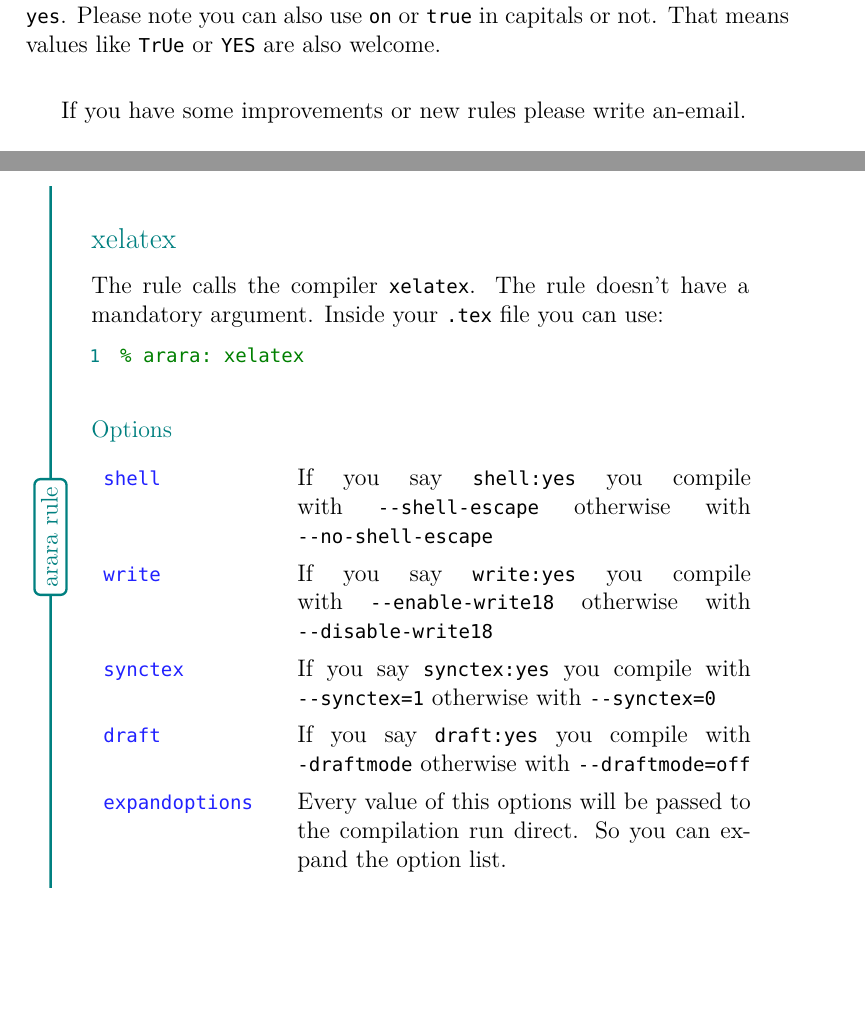
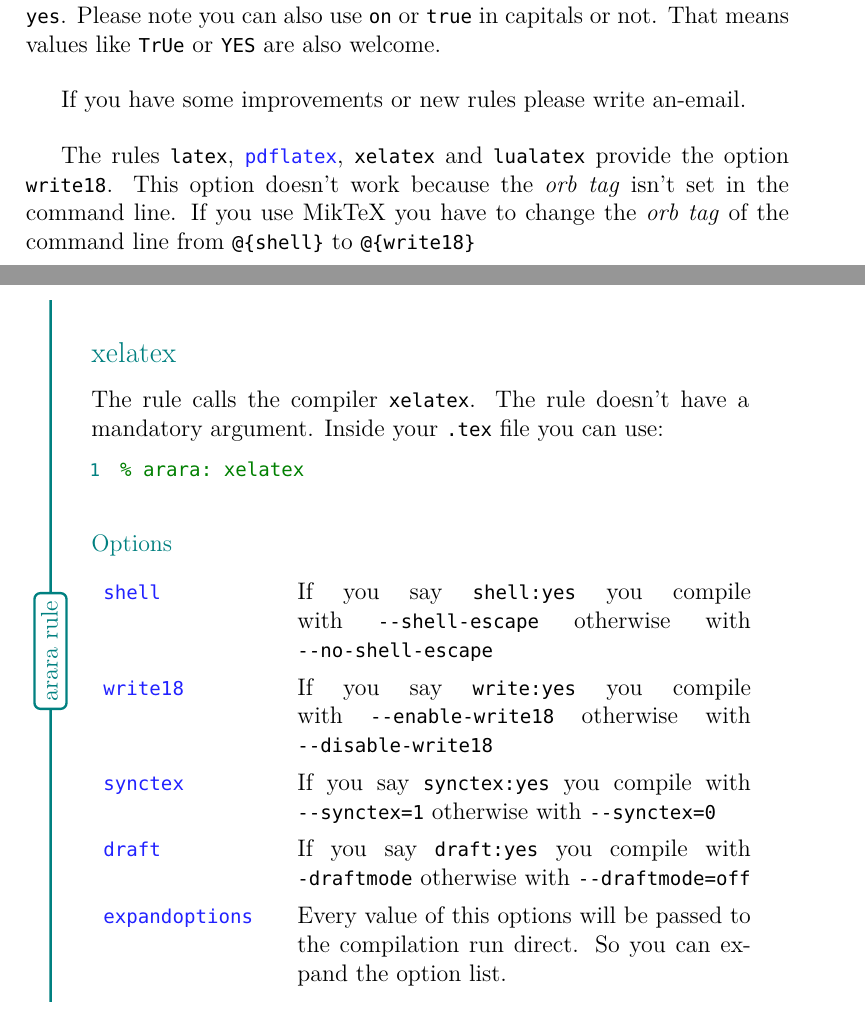
Before and after one commit to islandoftex/arara, a LaTeX book (docs/source/arara-usermanual.tex): two parts of pages 45 and 49 of 57, joined at a grey line, cut so that both start at the same text, the shorter picture padded with empty space. Compiled offline with pdfLaTeX.

Commit message:
changed write to write18 in chapter "predefined styles"

```diff
--- a/docs/source/arara-usermanual.tex
+++ b/docs/source/arara-usermanual.tex
@@ -1418,6 +1418,11 @@
 
 If you have some improvements or new rules please write an-email.
 
+The rules |latex|, |pdflatex|, |xelatex| and |lualatex| provide the option
+|write18|. This option doesn't work because the \emph{orb tag} isn't set in the
+command line. If you use MikTeX you have to change the \emph{orb tag} of the
+command line from |@{shell}| to |@{write18}|
+
 
 \begin{yamlrule}
 \headyamlrule{latex}
@@ -1500,7 +1505,7 @@
 \noindent\begin{tabular}{>{\mbox{}\ttfamily\color{bluekeywords}}p{3cm}p{8cm}}
  shell         & If you say |shell:yes| you compile with |--shell-escape|
                  otherwise with |--no-shell-escape|                           \\
- write         & If you say |write:yes| you compile with |--enable-write18|
+ write18       & If you say |write:yes| you compile with |--enable-write18|
                  otherwise with |--disable-write18|                           \\
  synctex       & If you say |synctex:yes| you compile with |--synctex=1|
                  otherwise with |--synctex=0|                                 \\
```
Also changed, not shown: docs/source/arara-usermanual.tex (6 more changed lines).
